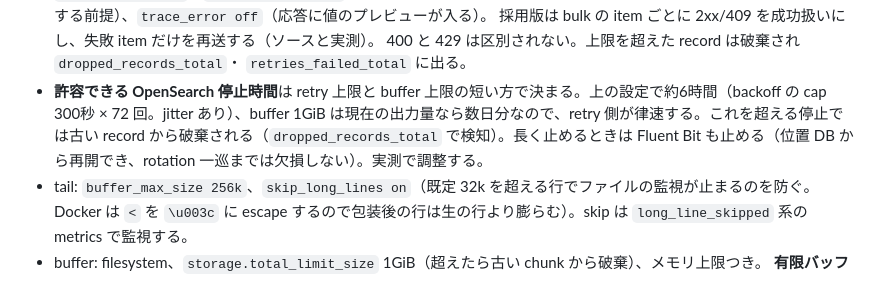
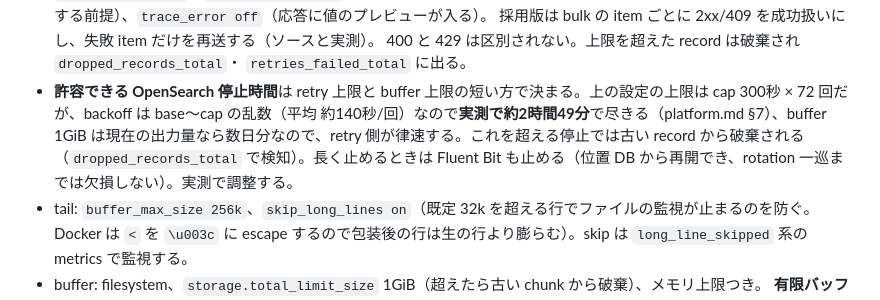
Before and after one commit to amnysk/ai-video-platform-v2, a Markdown page: docs/decisions/0040-structured-logs-and-opensearch-search-replica.md, the part around the change. GitHub-like rendering.

```diff
--- a/docs/decisions/0040-structured-logs-and-opensearch-search-replica.md
+++ b/docs/decisions/0040-structured-logs-and-opensearch-search-replica.md
@@ -127,7 +127,7 @@ ingested_at）→ Dashboards`。
   採用版は bulk の item ごとに 2xx/409 を成功扱いにし、失敗 item だけを再送する（ソースと実測）。
   400 と 429 は区別されない。上限を超えた record は破棄され `dropped_records_total`・
   `retries_failed_total` に出る。
-- **許容できる OpenSearch 停止時間**は retry 上限と buffer 上限の短い方で決まる。上の設定で約6時間（backoff の cap 300秒 × 72 回。jitter あり）、buffer 1GiB は現在の出力量なら数日分なので、retry 側が律速する。これを超える停止では古い record から破棄される（`dropped_records_total` で検知）。長く止めるときは Fluent Bit も止める（位置 DB から再開でき、rotation 一巡までは欠損しない）。実測で調整する。
+- **許容できる OpenSearch 停止時間**は retry 上限と buffer 上限の短い方で決まる。上の設定の上限は cap 300秒 × 72 回だが、backoff は base〜cap の乱数（平均 約140秒/回）なので**実測で約2時間49分**で尽きる（platform.md §7）、buffer 1GiB は現在の出力量なら数日分なので、retry 側が律速する。これを超える停止では古い record から破棄される（`dropped_records_total` で検知）。長く止めるときは Fluent Bit も止める（位置 DB から再開でき、rotation 一巡までは欠損しない）。実測で調整する。
 - tail: `buffer_max_size 256k`、`skip_long_lines on`（既定 32k を超える行でファイルの監視が止まるのを防ぐ。Docker は `<` を `\u003c` に escape するので包装後の行は生の行より膨らむ）。skip は `long_line_skipped` 系の metrics で監視する。
 - buffer: filesystem、`storage.total_limit_size` 1GiB（超えたら古い chunk から破棄）、メモリ上限つき。
   **有限バッファでは無欠損と無停止を同時に保証できない**ので、業務を止めない側を選び、破棄・再送・
```
Also changed, not shown: docs/observability/log-contract.md (+1 -1 lines).
